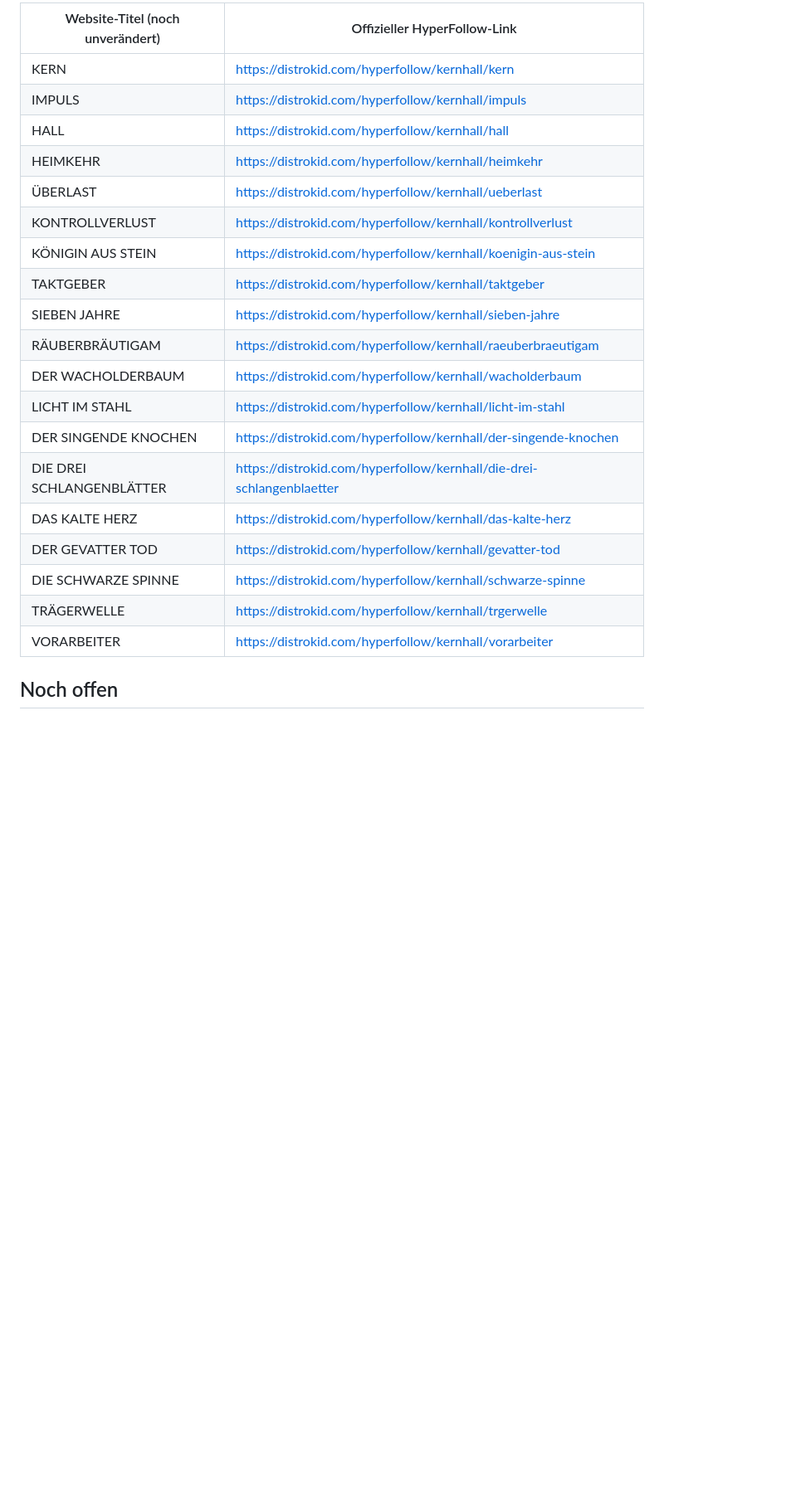
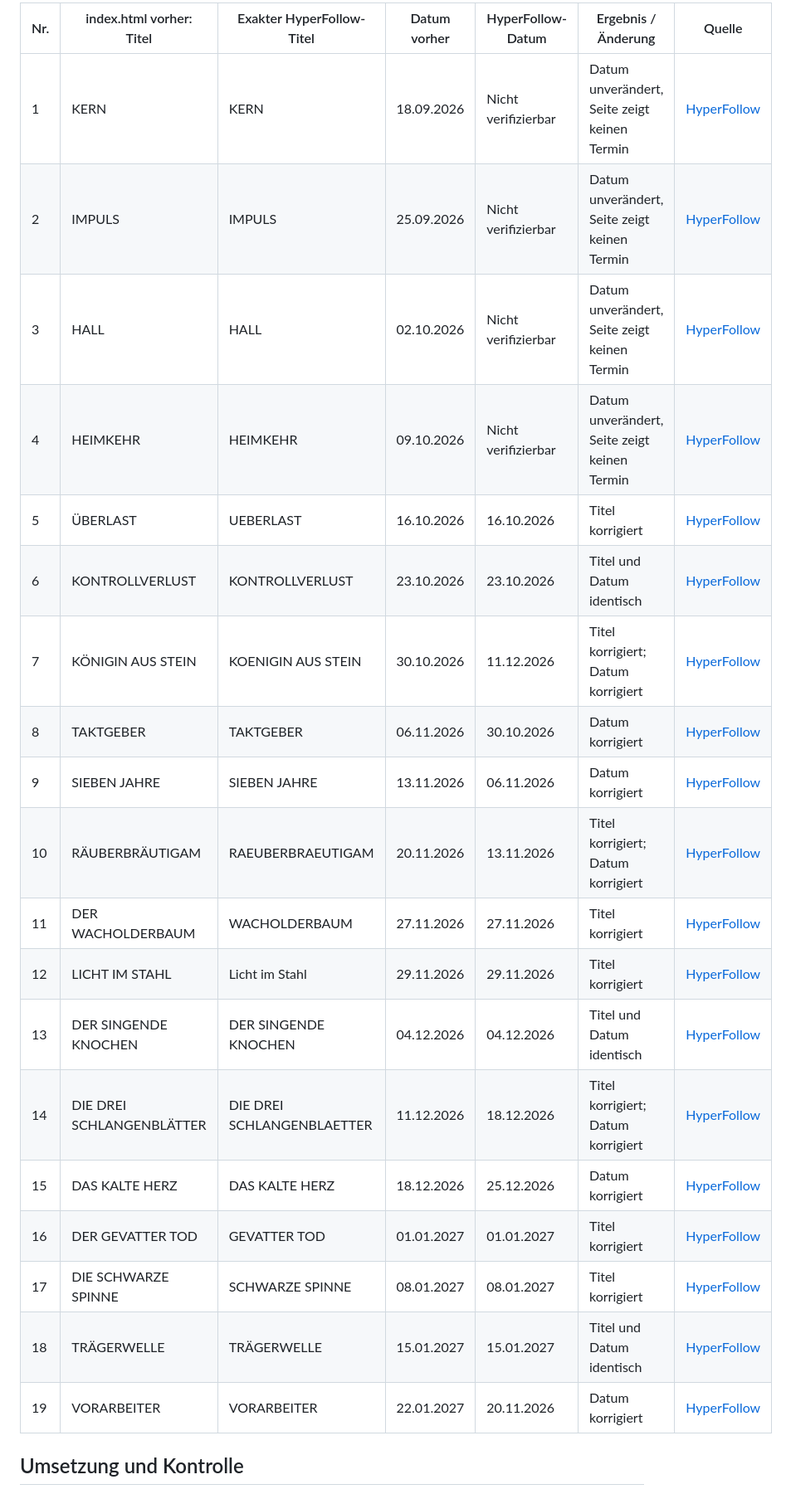
Before and after one commit to KERNHALL/kernhall-site, a Markdown page: HYPERFOLLOW-ABGLEICH-2026-10-10.md, the part around one of its changes. Shown at 83% size. Drawn GitHub-style; blank space fills up the shorter version.

Commit message:
Document all 19 Cloud Browser HyperFollow checks and unverifiable dates

```diff
--- a/HYPERFOLLOW-ABGLEICH-2026-10-10.md
+++ b/HYPERFOLLOW-ABGLEICH-2026-10-10.md
@@ -6,25 +6,25 @@
 
-| Website-Titel (noch unverändert) | Offizieller HyperFollow-Link |
-| --- | --- |
-| KERN | https://distrokid.com/hyperfollow/kernhall/kern |
-| IMPULS | https://distrokid.com/hyperfollow/kernhall/impuls |
-| HALL | https://distrokid.com/hyperfollow/kernhall/hall |
-| HEIMKEHR | https://distrokid.com/hyperfollow/kernhall/heimkehr |
-| ÜBERLAST | https://distrokid.com/hyperfollow/kernhall/ueberlast |
-| KONTROLLVERLUST | https://distrokid.com/hyperfollow/kernhall/kontrollverlust |
-| KÖNIGIN AUS STEIN | https://distrokid.com/hyperfollow/kernhall/koenigin-aus-stein |
-| TAKTGEBER | https://distrokid.com/hyperfollow/kernhall/taktgeber |
-| SIEBEN JAHRE | https://distrokid.com/hyperfollow/kernhall/sieben-jahre |
-| RÄUBERBRÄUTIGAM | https://distrokid.com/hyperfollow/kernhall/raeuberbraeutigam |
-| DER WACHOLDERBAUM | https://distrokid.com/hyperfollow/kernhall/wacholderbaum |
-| LICHT IM STAHL | https://distrokid.com/hyperfollow/kernhall/licht-im-stahl |
-| DER SINGENDE KNOCHEN | https://distrokid.com/hyperfollow/kernhall/der-singende-knochen |
-| DIE DREI SCHLANGENBLÄTTER | https://distrokid.com/hyperfollow/kernhall/die-drei-schlangenblaetter |
-| DAS KALTE HERZ | https://distrokid.com/hyperfollow/kernhall/das-kalte-herz |
-| DER GEVATTER TOD | https://distrokid.com/hyperfollow/kernhall/gevatter-tod |
-| DIE SCHWARZE SPINNE | https://distrokid.com/hyperfollow/kernhall/schwarze-spinne |
-| TRÄGERWELLE | https://distrokid.com/hyperfollow/kernhall/trgerwelle |
-| VORARBEITER | https://distrokid.com/hyperfollow/kernhall/vorarbeiter |
+| Nr. | index.html vorher: Titel | Exakter HyperFollow-Titel | Datum vorher | HyperFollow-Datum | Ergebnis / Änderung | Quelle |
+| --- | --- | --- | --- | --- | --- | --- |
+| 1 | KERN | KERN | 18.09.2026 | Nicht verifizierbar | Datum unverändert, Seite zeigt keinen Termin | [HyperFollow](https://distrokid.com/hyperfollow/kernhall/kern) |
+| 2 | IMPULS | IMPULS | 25.09.2026 | Nicht verifizierbar | Datum unverändert, Seite zeigt keinen Termin | [HyperFollow](https://distrokid.com/hyperfollow/kernhall/impuls) |
+| 3 | HALL | HALL | 02.10.2026 | Nicht verifizierbar | Datum unverändert, Seite zeigt keinen Termin | [HyperFollow](https://distrokid.com/hyperfollow/kernhall/hall) |
+| 4 | HEIMKEHR | HEIMKEHR | 09.10.2026 | Nicht verifizierbar | Datum unverändert, Seite zeigt keinen Termin | [HyperFollow](https://distrokid.com/hyperfollow/kernhall/heimkehr) |
+| 5 | ÜBERLAST | UEBERLAST | 16.10.2026 | 16.10.2026 | Titel korrigiert | [HyperFollow](https://distrokid.com/hyperfollow/kernhall/ueberlast) |
+| 6 | KONTROLLVERLUST | KONTROLLVERLUST | 23.10.2026 | 23.10.2026 | Titel und Datum identisch | [HyperFollow](https://distrokid.com/hyperfollow/kernhall/kontrollverlust) |
+| 7 | KÖNIGIN AUS STEIN | KOENIGIN AUS STEIN | 30.10.2026 | 11.12.2026 | Titel korrigiert; Datum korrigiert | [HyperFollow](https://distrokid.com/hyperfollow/kernhall/koenigin-aus-stein) |
+| 8 | TAKTGEBER | TAKTGEBER | 06.11.2026 | 30.10.2026 | Datum korrigiert | [HyperFollow](https://distrokid.com/hyperfollow/kernhall/taktgeber) |
+| 9 | SIEBEN JAHRE | SIEBEN JAHRE | 13.11.2026 | 06.11.2026 | Datum korrigiert | [HyperFollow](https://distrokid.com/hyperfollow/kernhall/sieben-jahre) |
+| 10 | RÄUBERBRÄUTIGAM | RAEUBERBRAEUTIGAM | 20.11.2026 | 13.11.2026 | Titel korrigiert; Datum korrigiert | [HyperFollow](https://distrokid.com/hyperfollow/kernhall/raeuberbraeutigam) |
+| 11 | DER WACHOLDERBAUM | WACHOLDERBAUM | 27.11.2026 | 27.11.2026 | Titel korrigiert | [HyperFollow](https://distrokid.com/hyperfollow/kernhall/wacholderbaum) |
+| 12 | LICHT IM STAHL | Licht im Stahl | 29.11.2026 | 29.11.2026 | Titel korrigiert | [HyperFollow](https://distrokid.com/hyperfollow/kernhall/licht-im-stahl) |
+| 13 | DER SINGENDE KNOCHEN | DER SINGENDE KNOCHEN | 04.12.2026 | 04.12.2026 | Titel und Datum identisch | [HyperFollow](https://distrokid.com/hyperfollow/kernhall/der-singende-knochen) |
+| 14 | DIE DREI SCHLANGENBLÄTTER | DIE DREI SCHLANGENBLAETTER | 11.12.2026 | 18.12.2026 | Titel korrigiert; Datum korrigiert | [HyperFollow](https://distrokid.com/hyperfollow/kernhall/die-drei-schlangenblaetter) |
+| 15 | DAS KALTE HERZ | DAS KALTE HERZ | 18.12.2026 | 25.12.2026 | Datum korrigiert | [HyperFollow](https://distrokid.com/hyperfollow/kernhall/das-kalte-herz) |
+| 16 | DER GEVATTER TOD | GEVATTER TOD | 01.01.2027 | 01.01.2027 | Titel korrigiert | [HyperFollow](https://distrokid.com/hyperfollow/kernhall/gevatter-tod) |
+| 17 | DIE SCHWARZE SPINNE | SCHWARZE SPINNE | 08.01.2027 | 08.01.2027 | Titel korrigiert | [HyperFollow](https://distrokid.com/hyperfollow/kernhall/schwarze-spinne) |
+| 18 | TRÄGERWELLE | TRÄGERWELLE | 15.01.2027 | 15.01.2027 | Titel und Datum identisch | [HyperFollow](https://distrokid.com/hyperfollow/kernhall/trgerwelle) |
+| 19 | VORARBEITER | VORARBEITER | 22.01.2027 | 20.11.2026 | Datum korrigiert | [HyperFollow](https://distrokid.com/hyperfollow/kernhall/vorarbeiter) |
 
-## Noch offen
+## Umsetzung und Kontrolle
 
```
Also changed, not shown: other parts of HYPERFOLLOW-ABGLEICH-2026-10-10.md (+7 -14 lines).
